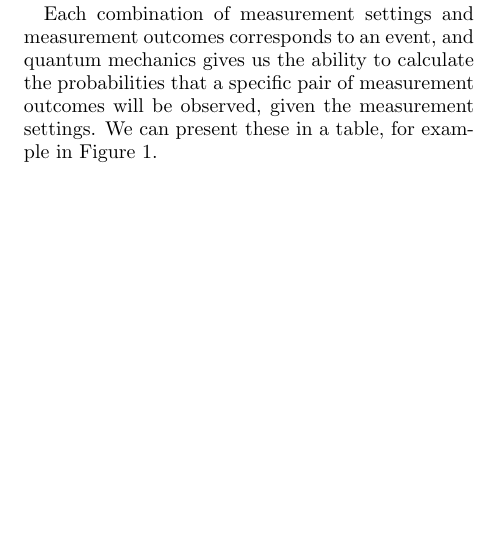
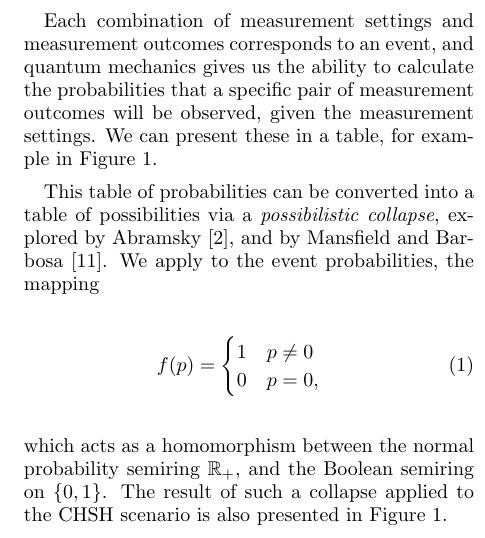
Before and after one commit to AWSimmons/possloc, a LaTeX paper (paper.tex): part of one column of page 2 of 8, cut so that both start at the same text, the shorter picture padded with empty space. Compiled offline with pdfLaTeX.

Commit message:
More work on background. Mentioned the possibilistic collapse and added referencing to Abramsky and to Mansfield & Barbosa.

```diff
--- a/paper.tex
+++ b/paper.tex
@@ -83,8 +83,18 @@ a_2'&1&1 &1 &1 \\ \hline
 \label{CHSH}
 \end{figure}
 
+This table of probabilities can be converted into a table of possibilities via a \emph{possibilistic collapse}, explored by Abramsky \cite{Abra2013-2}, and by Mansfield and Barbosa \cite{Mans2014}. We apply to the event probabilities, the mapping
+\begin{equation}
+f(p)=\begin{cases} 1 \quad p\neq 0 \\ 0 \quad p=0, \end{cases}
+\end{equation}
+which acts as a homomorphism between the normal probability semiring $\mathbb{R}_+$, and the Boolean semiring on $\{0,1\}$. The result of such a collapse applied to the CHSH scenario is also presented in Figure \ref{CHSH}.
+
+%Need to add: what is no-signalling. What does it meant to be quantumly accessible? What's the complexity of finding out if one is?
+
 
 \section{The Locality Decision Problem}
+
+%Give specific decomposition of a deterministic grid.
 
 Given a table of probabilities for a Bell experiment, a question of experimental and foundational relevance is whether or not that table provides an example of quantum nonlocality; that is to say that it cannot be reproduced by a local hidden variable model. A table of probabilities can be transformed into a table of possibilities simply by denoting each nonzero element with a 1 to mark it as possible. On the top of Figure \ref{CHSH}, we see the standard table of probabilities given; below is the corresponding table of possibilities. We will follow the notation of Mansfield and Fritz for these tables, in which each row and column denotes a measurement outcome, and the intersection of a row and column is the probability of that outcome within the contexts, which are separated by lines. For example, if Alice chooses measurement setting $A_2$, and Bob chooses measurement setting $B_1$, then we see from the table that the probability of seeing the outcome $(a_2=0, b_2=1)$ is $\nicefrac18$.
 
```
Also changed, not shown: paper.bbl, 1 other file.
